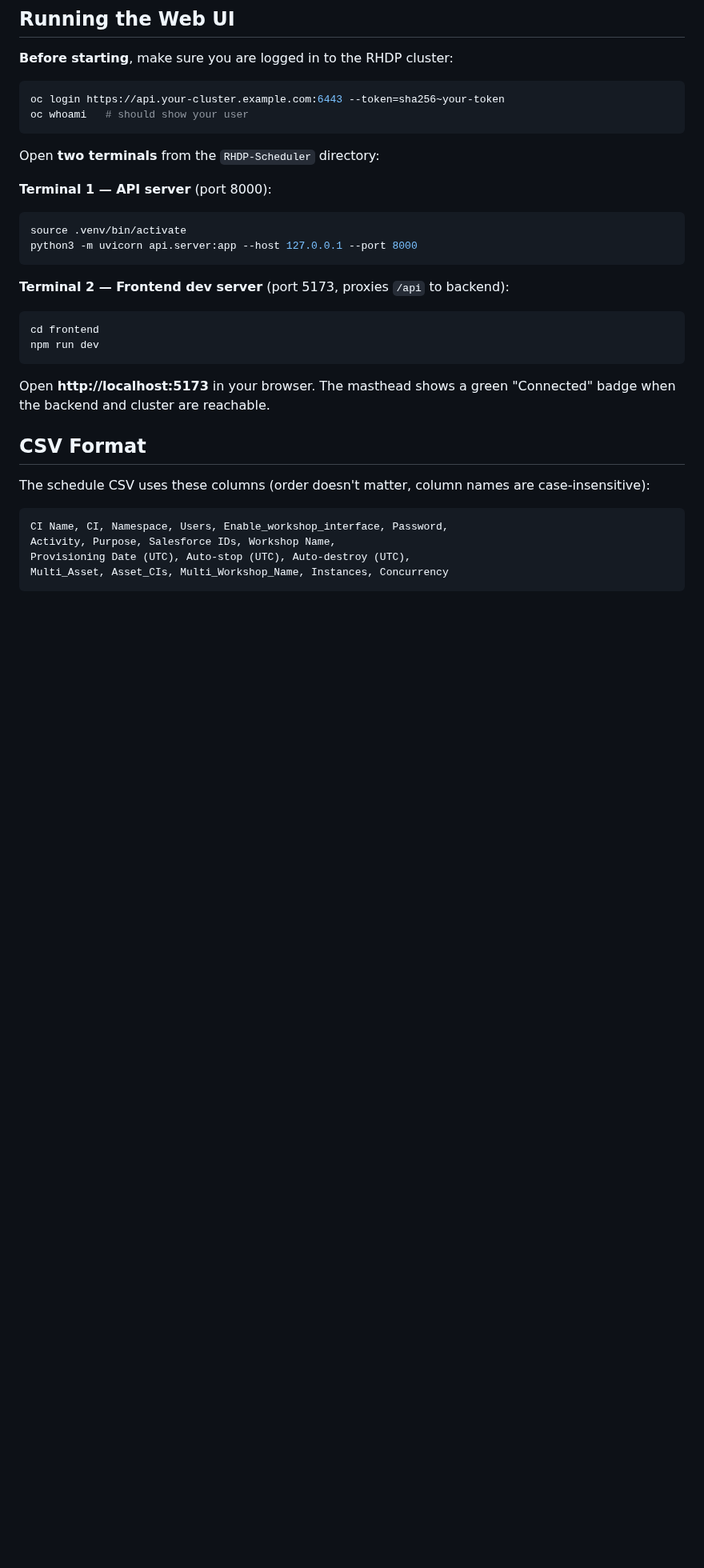
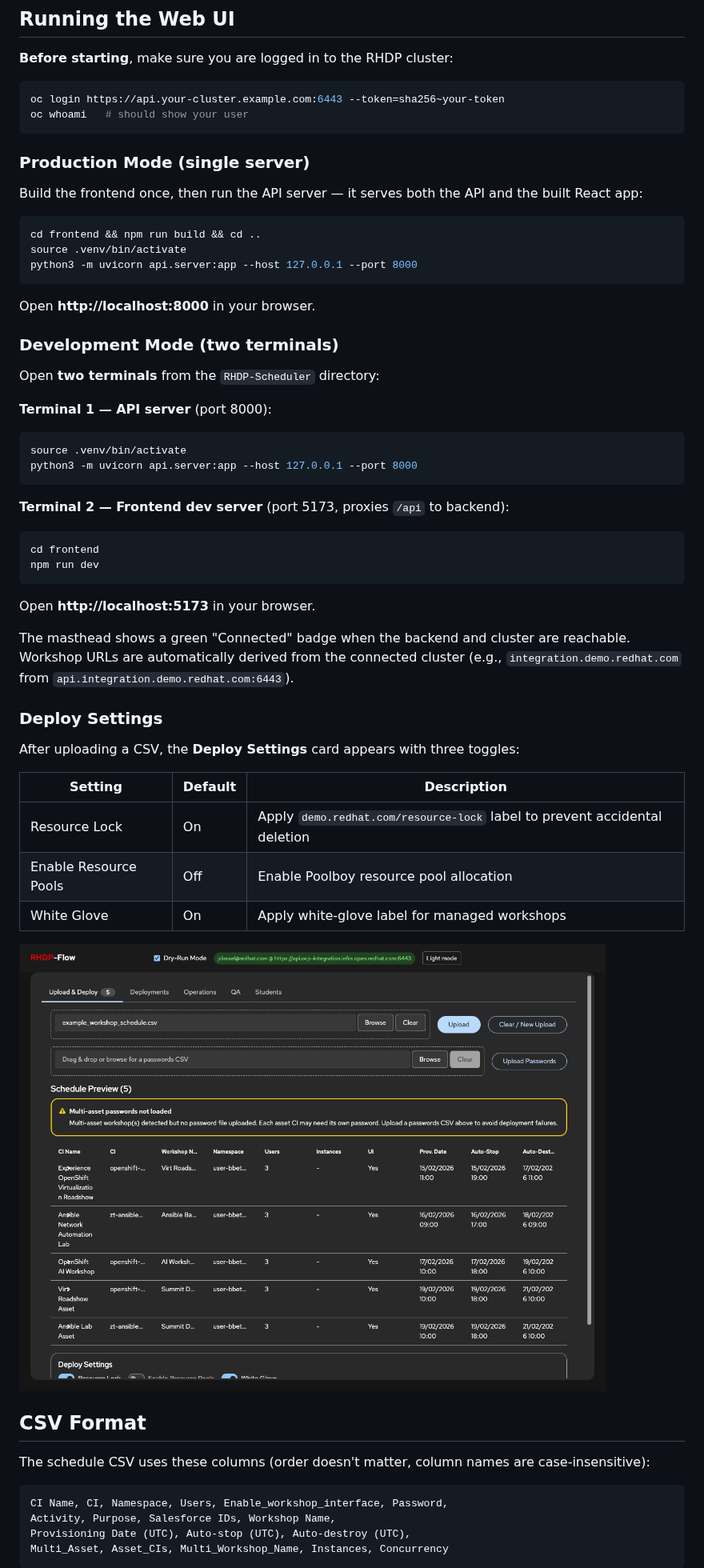
Before and after one commit to bbethell-1/rhdp-flow, a Markdown page: RHDP-Scheduler/README.md, the part around one of its changes. Shown at 80% size. GitHub-like rendering; pictures changed too: RHDP-Scheduler/docs/images/13-deploy-settings-toggles.png (added); blank space fills up the shorter version.

````diff
--- a/RHDP-Scheduler/README.md
+++ b/RHDP-Scheduler/README.md
@@ -137,6 +134,20 @@ oc login https://api.your-cluster.example.com:6443 --token=sha256~your-token
 oc whoami   # should show your user
 ```
 
+### Production Mode (single server)
+
+Build the frontend once, then run the API server — it serves both the API and the built React app:
+
+```bash
+cd frontend && npm run build && cd ..
+source .venv/bin/activate
+python3 -m uvicorn api.server:app --host 127.0.0.1 --port 8000
+```
+
+Open **http://localhost:8000** in your browser.
+
+### Development Mode (two terminals)
+
 Open **two terminals** from the `RHDP-Scheduler` directory:
 
 **Terminal 1 — API server** (port 8000):
@@ -153,7 +164,21 @@ cd frontend
 npm run dev
 ```
 
-Open **http://localhost:5173** in your browser. The masthead shows a green "Connected" badge when the backend and cluster are reachable.
+Open **http://localhost:5173** in your browser.
+
+The masthead shows a green "Connected" badge when the backend and cluster are reachable. Workshop URLs are automatically derived from the connected cluster (e.g., `integration.demo.redhat.com` from `api.integration.demo.redhat.com:6443`).
+
+### Deploy Settings
+
+After uploading a CSV, the **Deploy Settings** card appears with three toggles:
+
+| Setting | Default | Description |
+|---------|---------|-------------|
+| Resource Lock | On | Apply `demo.redhat.com/resource-lock` label to prevent accidental deletion |
+| Enable Resource Pools | Off | Enable Poolboy resource pool allocation |
+| White Glove | On | Apply white-glove label for managed workshops |
+
+![Deploy Settings](docs/images/13-deploy-settings-toggles.png)
 
 ## CSV Format
 
````
Also changed, not shown: other parts of RHDP-Scheduler/README.md (+6 -9 lines), RHDP-Scheduler/docs/RISK-PREVENTION.md (+1 -0 lines), RHDP-Scheduler/docs/images/01-upload-empty-state.png.
